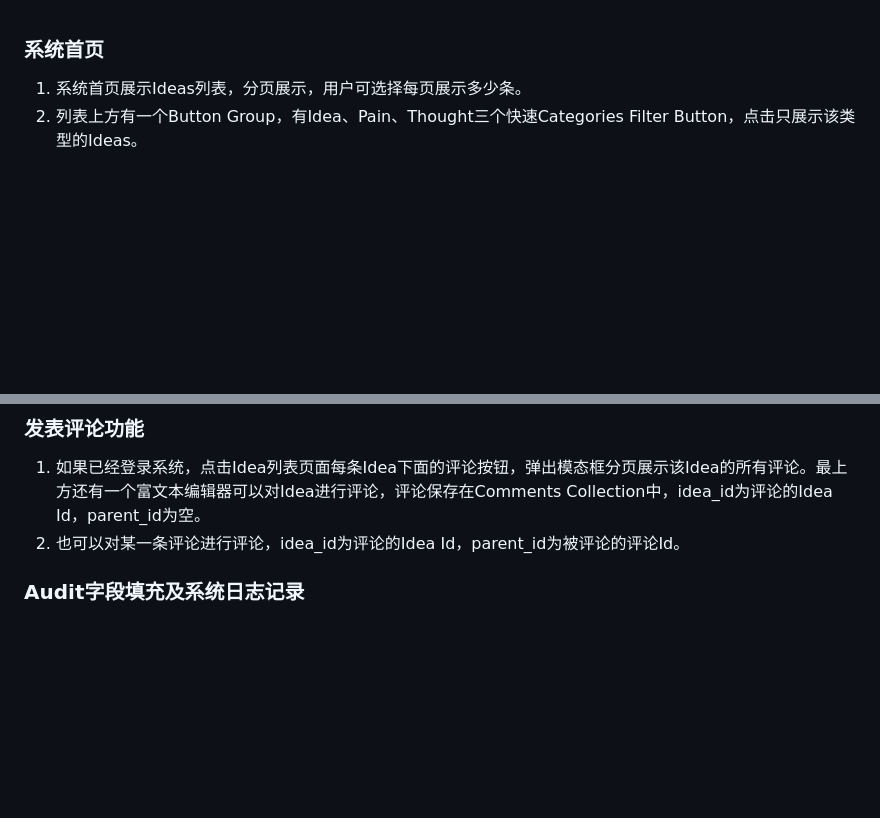
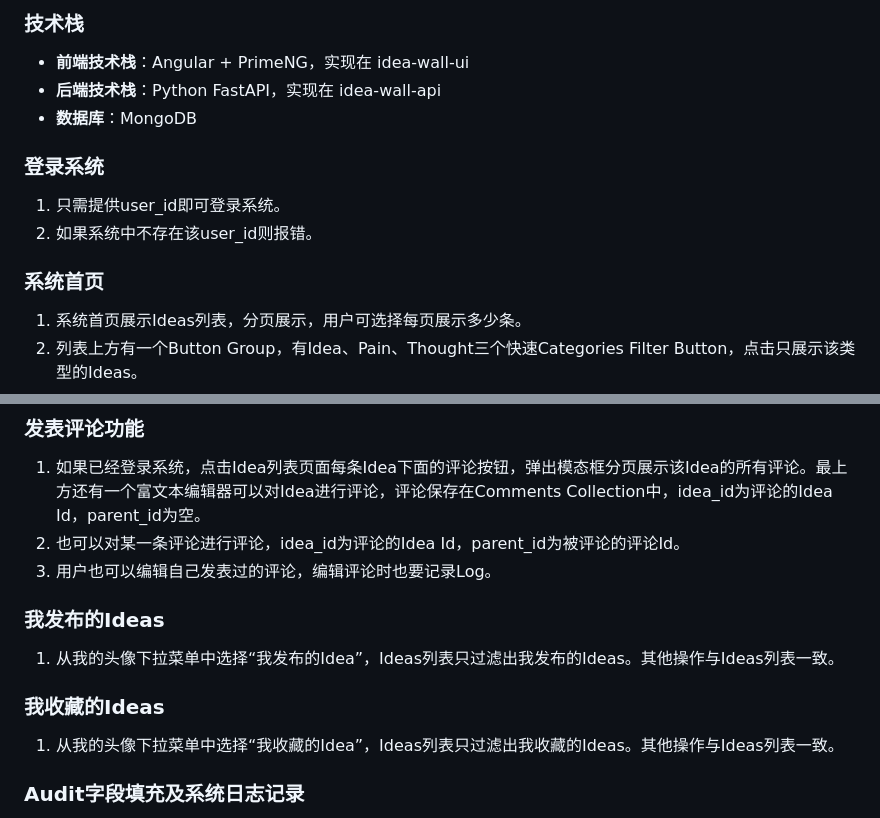
Before and after one commit to xmhuang0611/idea-wall, a Markdown page: docs/system-design.md, 2 parts joined by grey strips. Drawn GitHub-style; blank space fills up the shorter version.

Commit message:
system design

```diff
--- a/docs/system-design.md
+++ b/docs/system-design.md
@@ -1,3 +1,14 @@
+### 技术栈
+- **前端技术栈**：Angular + PrimeNG，实现在 idea-wall-ui
+- **后端技术栈**：Python FastAPI，实现在 idea-wall-api
+- **数据库**：MongoDB
+
+
+### 登录系统
+1. 只需提供user_id即可登录系统。
+2. 如果系统中不存在该user_id则报错。
+
+
 ### 系统首页
 1. 系统首页展示Ideas列表，分页展示，用户可选择每页展示多少条。
 2. 列表上方有一个Button Group，有Idea、Pain、Thought三个快速Categories Filter Button，点击只展示该类型的Ideas。
@@ -29,7 +39,15 @@
 ### 发表评论功能
 1. 如果已经登录系统，点击Idea列表页面每条Idea下面的评论按钮，弹出模态框分页展示该Idea的所有评论。最上方还有一个富文本编辑器可以对Idea进行评论，评论保存在Comments Collection中，idea_id为评论的Idea Id，parent_id为空。
 2. 也可以对某一条评论进行评论，idea_id为评论的Idea Id，parent_id为被评论的评论Id。
+3. 用户也可以编辑自己发表过的评论，编辑评论时也要记录Log。
 
+
+### 我发布的Ideas
+1. 从我的头像下拉菜单中选择“我发布的Idea”，Ideas列表只过滤出我发布的Ideas。其他操作与Ideas列表一致。
+
+
+### 我收藏的Ideas
+1. 从我的头像下拉菜单中选择“我收藏的Idea”，Ideas列表只过滤出我收藏的Ideas。其他操作与Ideas列表一致。
 
 
 ### Audit字段填充及系统日志记录
```
Also changed, not shown: other parts of docs/system-design.md (+0 -1 lines).
